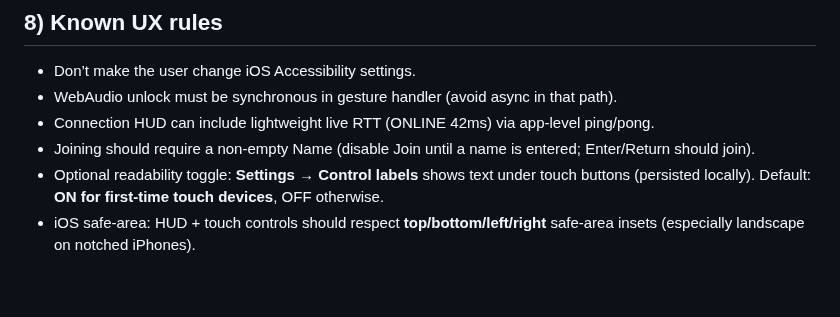
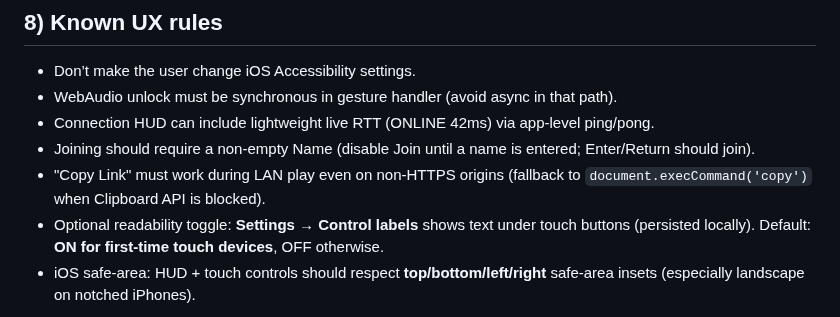
Before and after one commit to JiachenDuan/hunter-boyz, a Markdown page: HUNTER_BOYZ.md, the part around the change. Drawn GitHub-style; blank space fills up the shorter version.

Commit message:
Docs: note Copy Link fallback for LAN

```diff
--- a/HUNTER_BOYZ.md
+++ b/HUNTER_BOYZ.md
@@ -96,6 +96,7 @@ This file exists so future changes don’t regress prior fixes or violate design
 - WebAudio unlock must be synchronous in gesture handler (avoid async in that path).
 - Connection HUD can include lightweight live RTT (ONLINE 42ms) via app-level ping/pong.
 - Joining should require a non-empty Name (disable Join until a name is entered; Enter/Return should join).
+- "Copy Link" must work during LAN play even on non-HTTPS origins (fallback to `document.execCommand('copy')` when Clipboard API is blocked).
 - Optional readability toggle: **Settings → Control labels** shows text under touch buttons (persisted locally). Default: **ON for first-time touch devices**, OFF otherwise.
 - iOS safe-area: HUD + touch controls should respect **top/bottom/left/right** safe-area insets (especially landscape on notched iPhones).
 
```
